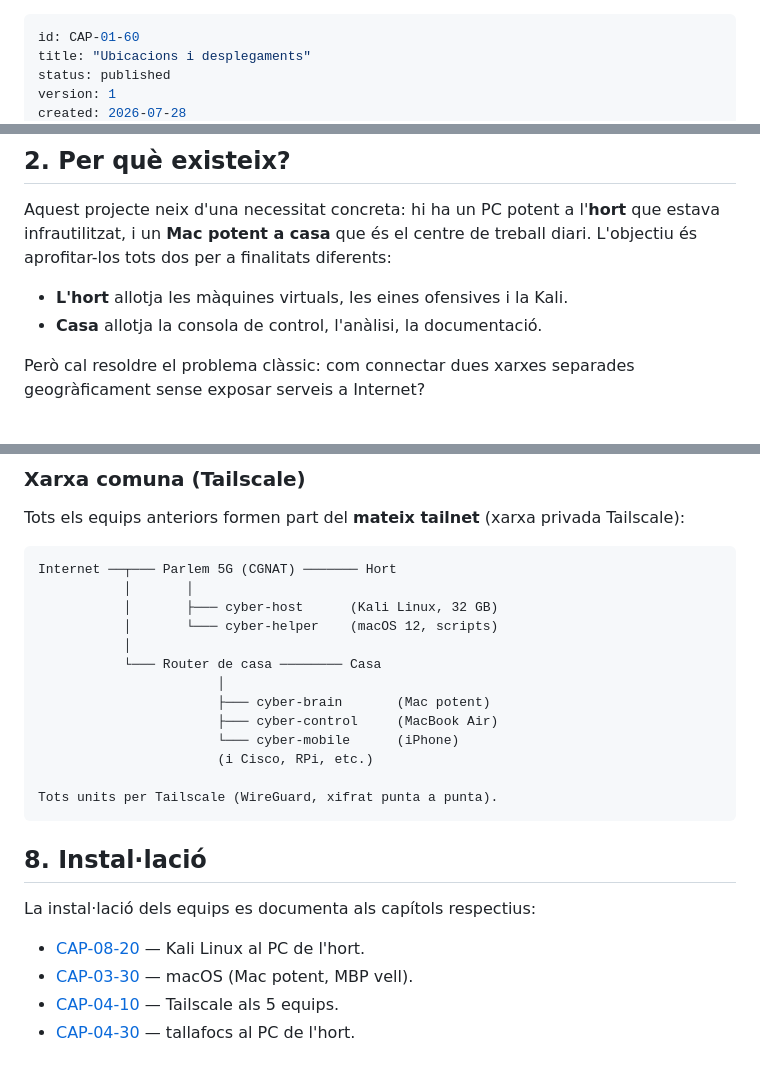
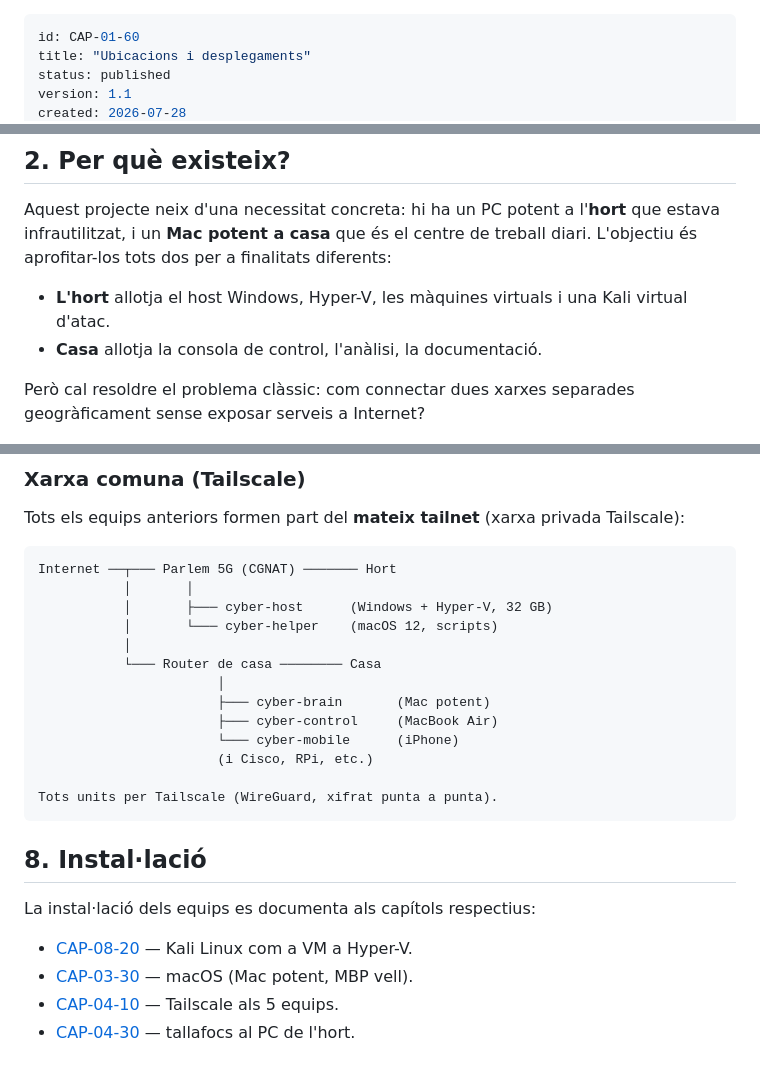
Before and after one commit to BernatMora/cyberlab-ai, a Markdown page: book/chapters/cap-01-60-ubicacions-i-desplegaments.md, 3 parts joined by grey strips. Drawn GitHub-style.

Commit message:
docs: update published architecture chapter for Hyper-V

````diff
--- a/book/chapters/cap-01-60-ubicacions-i-desplegaments.md
+++ b/book/chapters/cap-01-60-ubicacions-i-desplegaments.md
@@ -2,5 +2,5 @@
 id: CAP-01-60
 title: "Ubicacions i desplegaments"
 status: published
-version: 1
+version: 1.1
 created: 2026-07-28
@@ -37,7 +37,7 @@ l'**hort** que estava infrautilitzat, i un **Mac potent a casa** que és el
 centre de treball diari. L'objectiu és aprofitar-los tots dos per a
 finalitats diferents:
 
-- **L'hort** allotja les màquines virtuals, les eines ofensives i la Kali.
+- **L'hort** allotja el host Windows, Hyper-V, les màquines virtuals i una Kali virtual d'atac.
 - **Casa** allotja la consola de control, l'anàlisi, la documentació.
 
 Però cal resoldre el problema clàssic: com connectar dues xarxes separades
@@ -130,7 +130,7 @@ privada Tailscale):
 ```
 Internet ──┬─── Parlem 5G (CGNAT) ─────── Hort
            │       │
-           │       ├─── cyber-host      (Kali Linux, 32 GB)
+           │       ├─── cyber-host      (Windows + Hyper-V, 32 GB)
            │       └─── cyber-helper    (macOS 12, scripts)
            │
            └─── Router de casa ──────── Casa
@@ -147,7 +147,7 @@ Tots units per Tailscale (WireGuard, xifrat punta a punta).
 
 La instal·lació dels equips es documenta als capítols respectius:
 
-- [CAP-08-20](cap-08-20-kali-linux.md) — Kali Linux al PC de l'hort.
+- [CAP-08-20](cap-08-20-kali-linux.md) — Kali Linux com a VM a Hyper-V.
 - [CAP-03-30](cap-03-30-macos-essencial.md) — macOS (Mac potent, MBP vell).
 - [CAP-04-10](cap-04-10-tailscale.md) — Tailscale als 5 equips.
 - [CAP-04-30](cap-04-30-firewall.md) — tallafocs al PC de l'hort.
````
Also changed, not shown: other parts of book/chapters/cap-01-60-ubicacions-i-desplegaments.md (+2 -2 lines).
